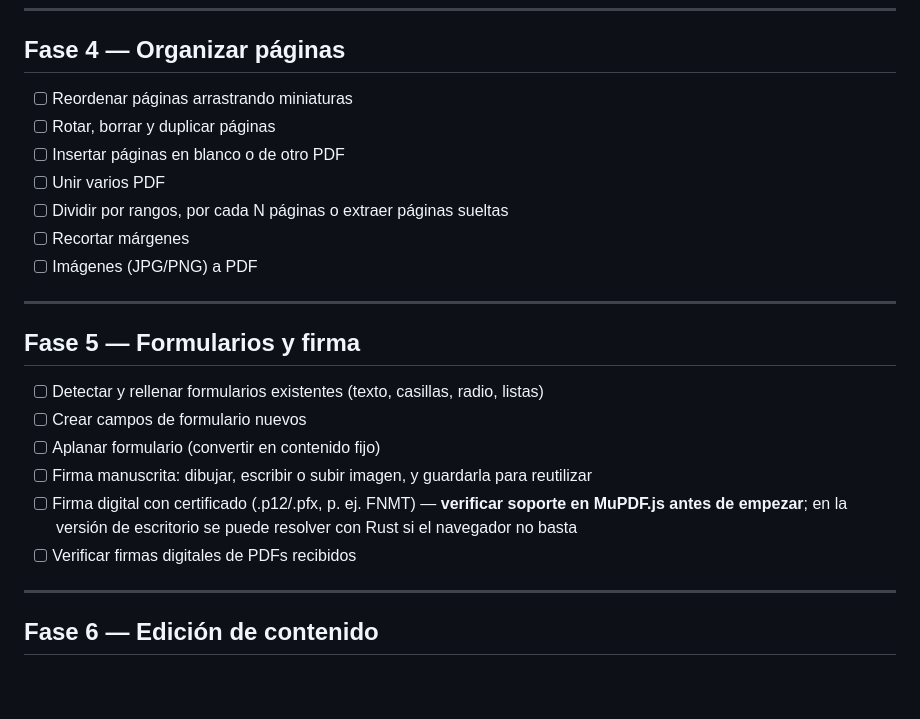
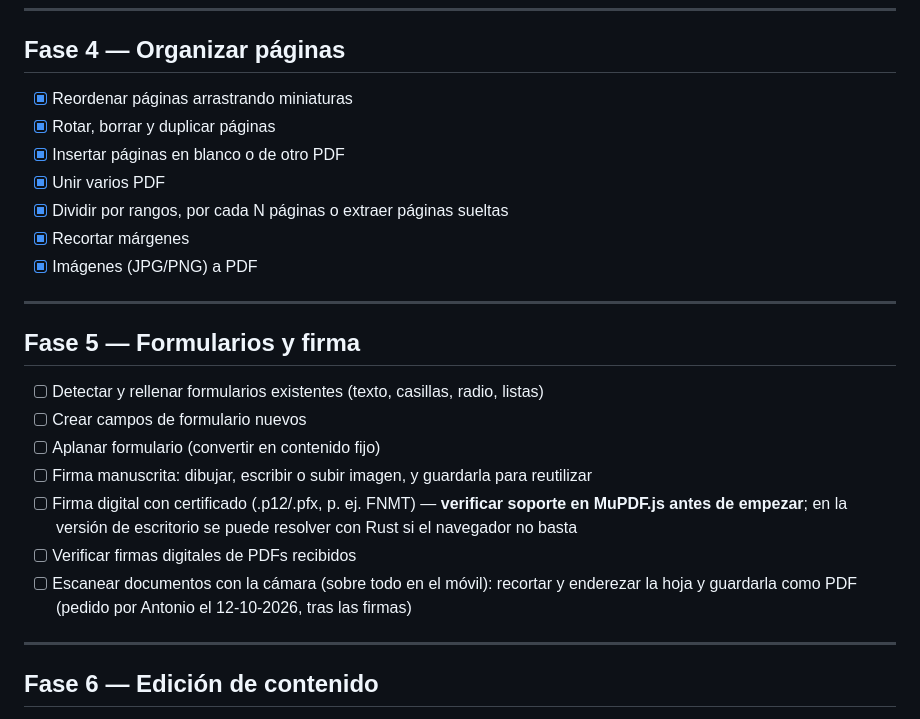
Before and after one commit to dnns-es/dnns-pdf, a Markdown page: ROADMAP.md, the part around the change. Rendered like a GitHub page; blank space fills up the shorter version.

```diff
--- a/ROADMAP.md
+++ b/ROADMAP.md
@@ -122,13 +122,13 @@ Se eligió Capacitor en vez de Tauri porque el actualizador de Tauri no funciona
 
 ## Fase 4 — Organizar páginas
 
-- [ ] Reordenar páginas arrastrando miniaturas
-- [ ] Rotar, borrar y duplicar páginas
-- [ ] Insertar páginas en blanco o de otro PDF
-- [ ] Unir varios PDF
-- [ ] Dividir por rangos, por cada N páginas o extraer páginas sueltas
-- [ ] Recortar márgenes
-- [ ] Imágenes (JPG/PNG) a PDF
+- [x] Reordenar páginas arrastrando miniaturas
+- [x] Rotar, borrar y duplicar páginas
+- [x] Insertar páginas en blanco o de otro PDF
+- [x] Unir varios PDF
+- [x] Dividir por rangos, por cada N páginas o extraer páginas sueltas
+- [x] Recortar márgenes
+- [x] Imágenes (JPG/PNG) a PDF
 
 ---
 
@@ -140,6 +140,7 @@ Se eligió Capacitor en vez de Tauri porque el actualizador de Tauri no funciona
 - [ ] Firma manuscrita: dibujar, escribir o subir imagen, y guardarla para reutilizar
 - [ ] Firma digital con certificado (.p12/.pfx, p. ej. FNMT) — **verificar soporte en MuPDF.js antes de empezar**; en la versión de escritorio se puede resolver con Rust si el navegador no basta
 - [ ] Verificar firmas digitales de PDFs recibidos
+- [ ] Escanear documentos con la cámara (sobre todo en el móvil): recortar y enderezar la hoja y guardarla como PDF (pedido por Antonio el 12-10-2026, tras las firmas)
 
 ---
 
```
Also changed, not shown: CHANGELOG.md (+13 -0 lines), README.md (+14 -2 lines).
